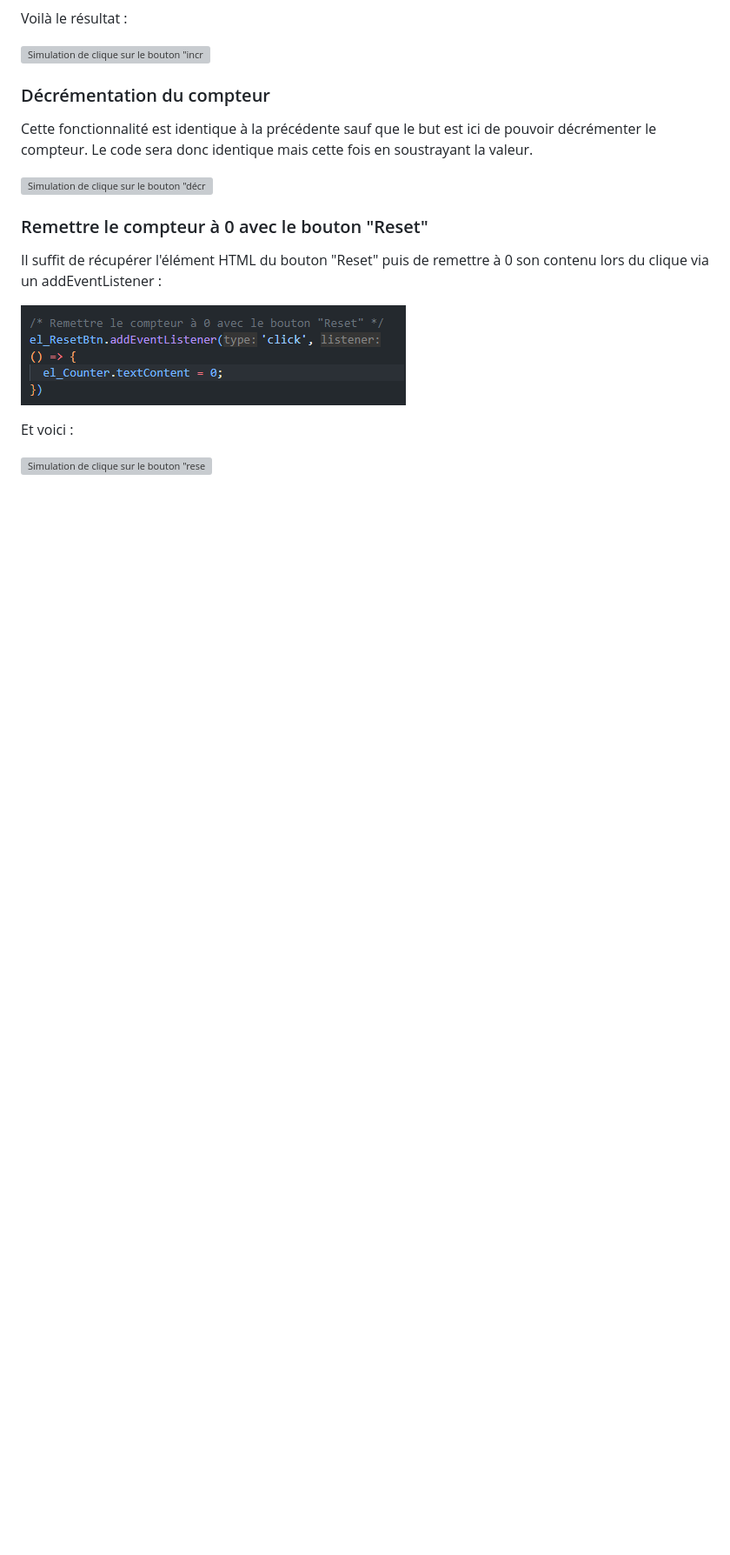
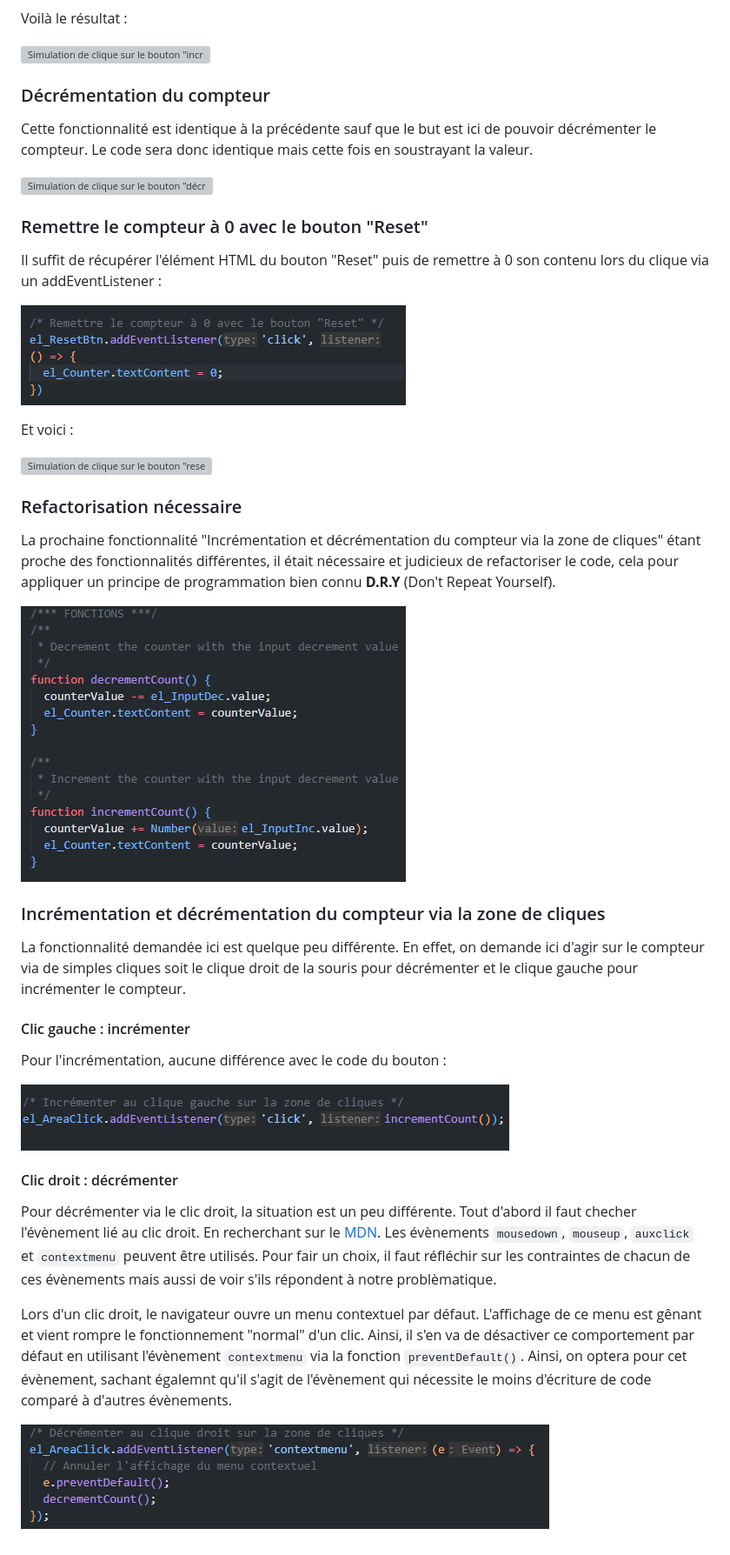
Before and after one commit to RyadC/gestion-de-clique, a Markdown page: dev-process/DEV-PROCESS.md, the part around the change. Shown: that part at 87% size. GitHub-like rendering; pictures changed too: dev-process/images/JS - Décrémentation par clic droit.png (added), dev-process/images/JS - Incrémentation par clic gauche.png (added), dev-process/images/JS - Refactorisation du code incrémenter et décrémenter.png (added); blank space fills up the shorter version; grey boxes are pictures that could not be loaded.

Commit message:
:package: docs: update dev-process.md

```diff
--- a/dev-process/DEV-PROCESS.md
+++ b/dev-process/DEV-PROCESS.md
@@ -71,3 +71,28 @@ Il suffit de récupérer l'élément HTML du bouton "Reset" puis de remettre à
 Et voici :
 
 ![Simulation de clique sur le bouton "reset"](/dev-process/video/Reset-du-compteur.gif)
+
+### Refactorisation nécessaire
+
+La prochaine fonctionnalité "Incrémentation et décrémentation du compteur via la zone de cliques" étant proche des fonctionnalités différentes, il était nécessaire et judicieux de refactoriser le code, cela pour appliquer un principe de programmation bien connu <font color="#AB7349">**D.R.Y**</font> (Don't Repeat Yourself).
+
+![Refactorisation du code pour l'incrémentation et la décrémentation](/dev-process/images/JS%20-%20Refactorisation%20du%20code%20incrémenter%20et%20décrémenter.png)
+
+
+### Incrémentation et décrémentation du compteur via la zone de cliques
+
+La fonctionnalité demandée ici est quelque peu différente. En effet, on demande ici d'agir sur le compteur via de simples cliques soit le clique droit de la souris pour décrémenter et le clique gauche pour incrémenter le compteur.
+
+#### Clic gauche : incrémenter
+
+Pour l'incrémentation, aucune différence avec le code du bouton :
+
+![Incrémentation via le clic gauche](/dev-process/images/JS%20-%20Incrémentation%20par%20clic%20gauche.png)
+
+#### Clic droit : décrémenter
+
+Pour décrémenter via le clic droit, la situation est un peu différente. Tout d'abord il faut checher l'évènement lié au clic droit. En recherchant sur le [MDN](https://developer.mozilla.org/fr/docs/Web/API/Element#%C3%A9v%C3%A8nements). Les évènements `mousedown`, `mouseup`, `auxclick` et `contextmenu` peuvent être utilisés. Pour fair un choix, il faut réfléchir sur les contraintes de chacun de ces évènements mais aussi de voir s'ils répondent à notre problèmatique.
+
+Lors d'un clic droit, le navigateur ouvre un menu contextuel par défaut. L'affichage de ce menu est gênant et vient rompre le fonctionnement "normal" d'un clic. Ainsi, il s'en va de désactiver ce comportement par défaut en utilisant l'évènement `contextmenu` via la fonction `preventDefault()`. Ainsi, on optera pour cet évènement, sachant égalemnt qu'il s'agit de l'évènement qui nécessite le moins d'écriture de code comparé à d'autres évènements.
+
+![Décrémentation via le clic droit](/dev-process/images/JS%20-%20Décrémentation%20par%20clic%20droit.png)
```
Also changed, not shown: dev-process/image.png (added), 1 other file.
